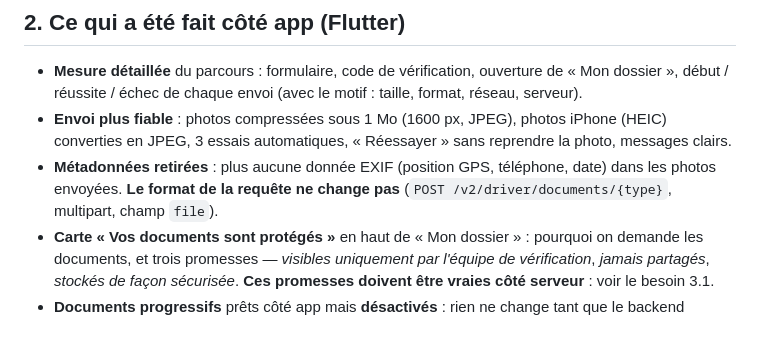
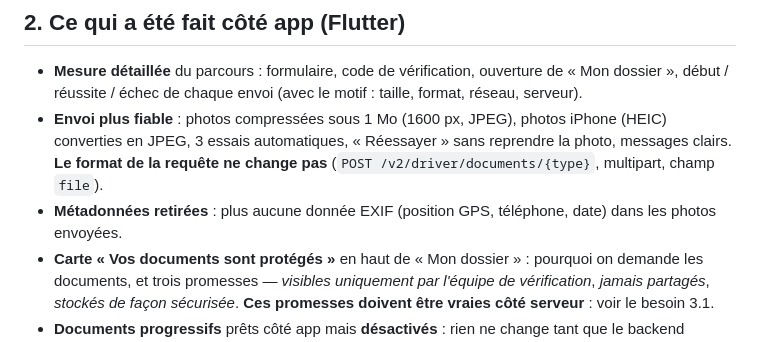
Before and after one commit to chedysoltani/AtlasMove, a Markdown page: BACKEND_REQUEST.md, the part around the change. Rendered like a GitHub page.

Commit message:
docs(chauffeur): BACKEND_REQUEST, format de requête remis sous la bonne puce
Co-Authored-By: Claude Opus 5.5 <noreply@anthropic.com>

```diff
--- a/BACKEND_REQUEST.md
+++ b/BACKEND_REQUEST.md
@@ -17,8 +17,8 @@ Objectif : passer d'environ 10 % à **25 % et plus** de chauffeurs qui envoient
   début / réussite / échec de chaque envoi (avec le motif : taille, format, réseau, serveur).
 - **Envoi plus fiable** : photos compressées sous 1 Mo (1600 px, JPEG), photos iPhone (HEIC)
   converties en JPEG, 3 essais automatiques, « Réessayer » sans reprendre la photo, messages clairs.
+  **Le format de la requête ne change pas** (`POST /v2/driver/documents/{type}`, multipart, champ `file`).
 - **Métadonnées retirées** : plus aucune donnée EXIF (position GPS, téléphone, date) dans les photos envoyées.
-  **Le format de la requête ne change pas** (`POST /v2/driver/documents/{type}`, multipart, champ `file`).
 - **Carte « Vos documents sont protégés »** en haut de « Mon dossier » : pourquoi on demande les documents,
   et trois promesses — *visibles uniquement par l'équipe de vérification*, *jamais partagés*,
   *stockés de façon sécurisée*. **Ces promesses doivent être vraies côté serveur** : voir le besoin 3.1.
```
